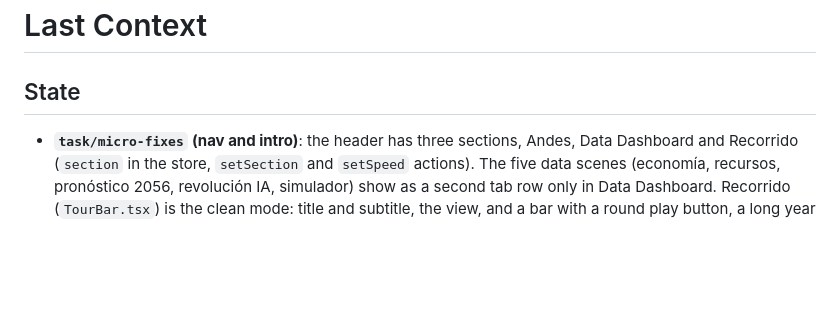
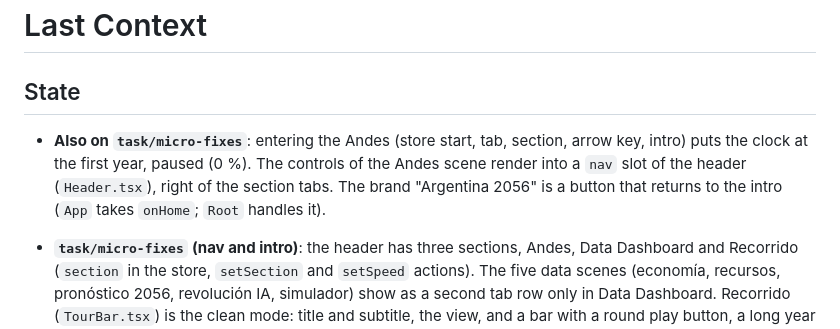
Before and after one commit to agustindiazcano/arg-2056-udesa, a Markdown page: LASTCONTEXT.md, the part around the change. Drawn GitHub-style; blank space fills up the shorter version.

Commit message:
docs: LASTCONTEXT for the Andes 0 %, the navbar controls and the way back to the intro
Co-Authored-By: Claude Sonnet 5.5 <noreply@anthropic.com>

```diff
--- a/LASTCONTEXT.md
+++ b/LASTCONTEXT.md
@@ -1,6 +1,7 @@
 # Last Context
 
 ## State
+- **Also on `task/micro-fixes`**: entering the Andes (store start, tab, section, arrow key, intro) puts the clock at the first year, paused (0 %). The controls of the Andes scene render into a `nav` slot of the header (`Header.tsx`), right of the section tabs. The brand "Argentina 2056" is a button that returns to the intro (`App` takes `onHome`; `Root` handles it).
 - **`task/micro-fixes` (nav and intro)**: the header has three sections, Andes, Data Dashboard and Recorrido (`section` in the store, `setSection` and `setSpeed` actions). The five data scenes (economía, recursos, pronóstico 2056, revolución IA, simulador) show as a second tab row only in Data Dashboard. Recorrido (`TourBar.tsx`) is the clean mode: title and subtitle, the view, and a bar with a round play button, a long year slider, scene chips and 0,5×/1×/2×; the carousel, view buttons, side panel and story panel are hidden by CSS. The intro has three buttons under Comenzar (Cruce de los Andes, Recorrido al 2056, Data Dashboard) that open the app in that section; `Root` dispatches `setSection`. e2e specs open data scenes through `openTab` in `web/e2e/fixtures.ts`. Only targeted unit tests were run locally; e2e and the full suite run on CI.
 - Plan approved by the human (presentation first, in Spanish, dark cinematic). Merged: F1 believable mock (PR #36), F2a Spanish shell and design tokens (PR #37), docs for the 3D direction (PR #38).
 - **F2b done on branch `task/ui-scenes-es`**: every scene, chart builder, table, the story panel and the references page are in Spanish, on shared components. Pushed state and CI: see the PR (CI not checked unless the PR says so).
```
